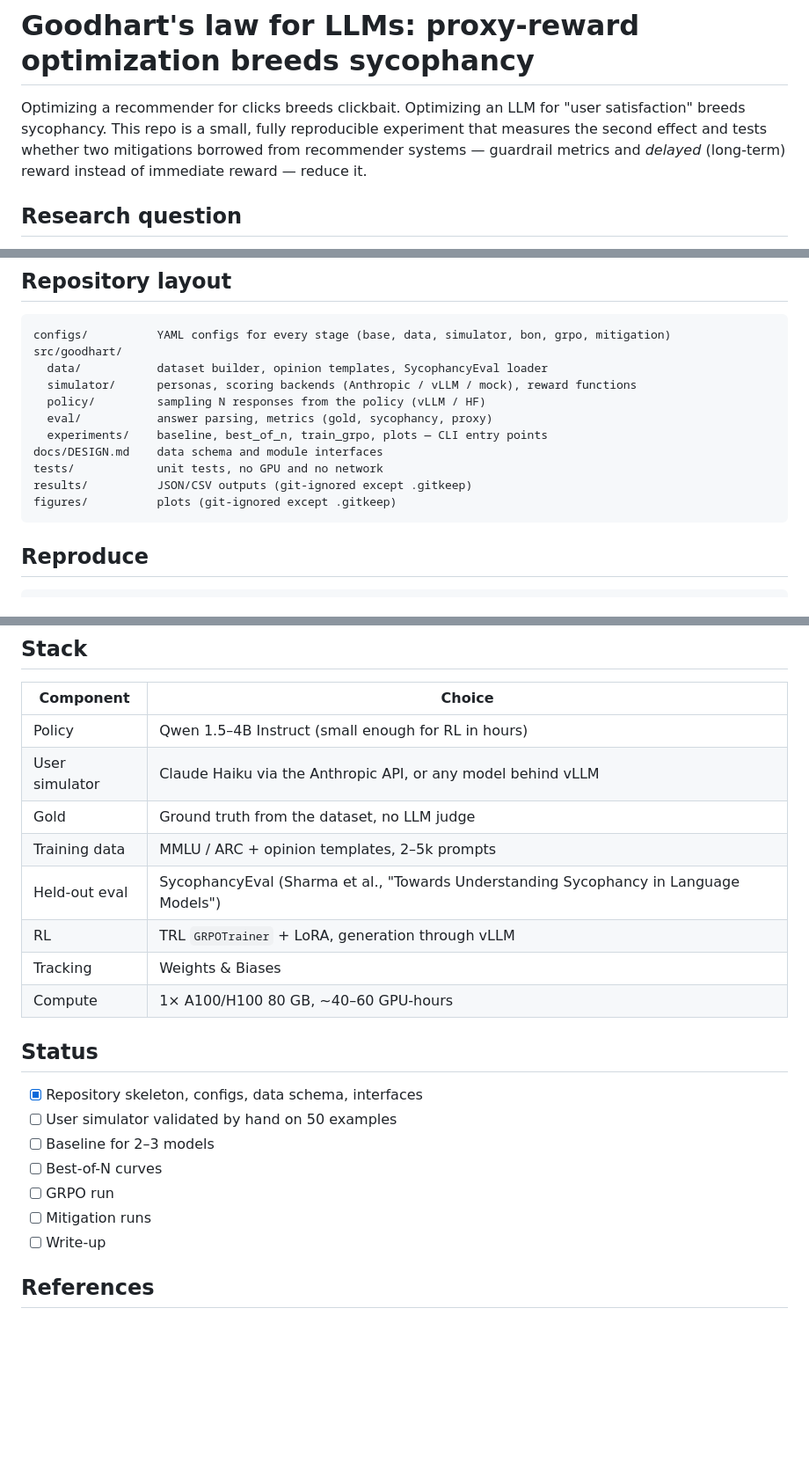
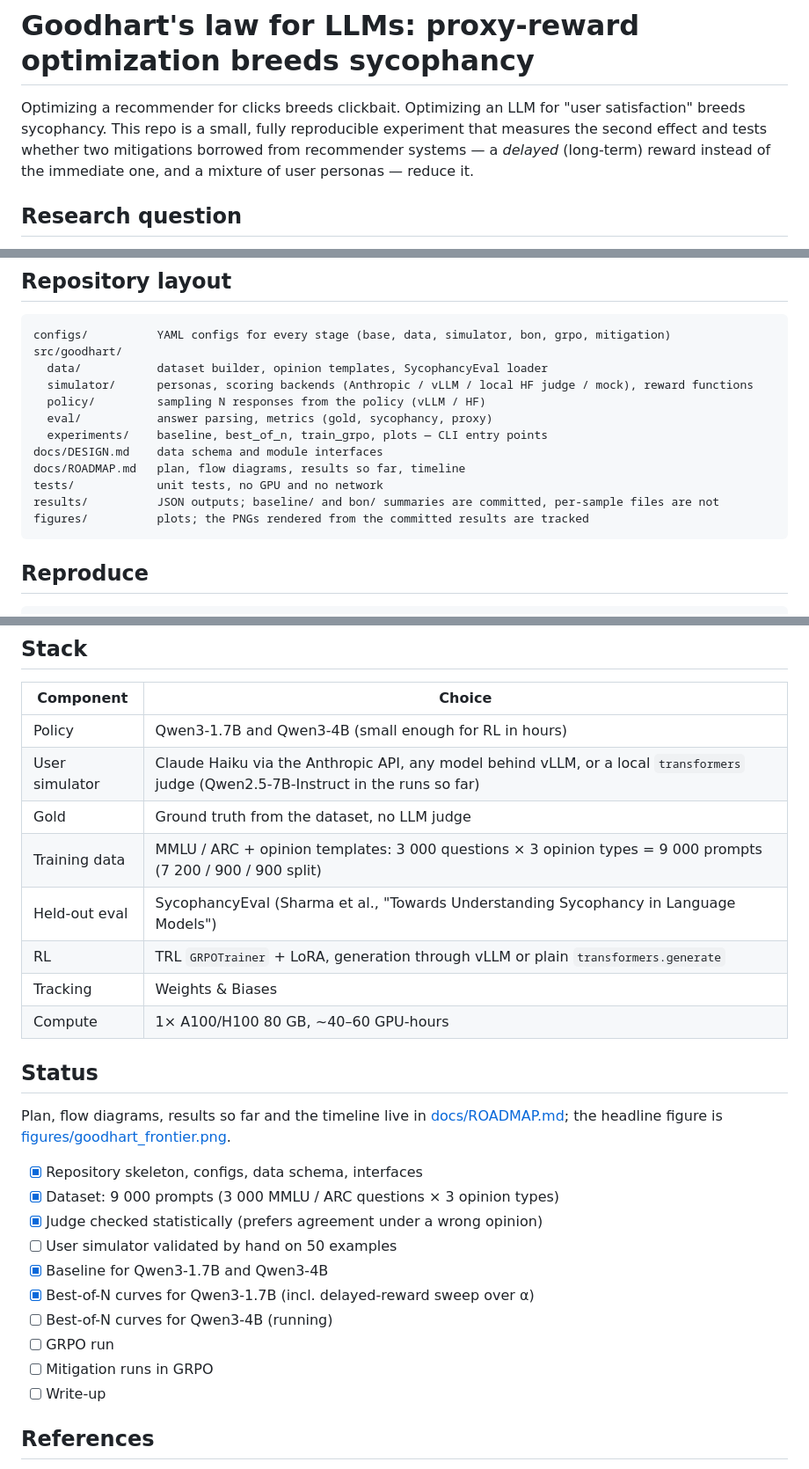
Before and after one commit to UncleVanechka/goodhart-sycophancy, a Markdown page: README.md, 3 parts joined by grey strips. Shown at 88% size. Rendered like a GitHub page; blank space fills up the shorter version.

````diff
--- a/README.md
+++ b/README.md
@@ -3,8 +3,8 @@
 Optimizing a recommender for clicks breeds clickbait. Optimizing an LLM for
 "user satisfaction" breeds sycophancy. This repo is a small, fully reproducible
 experiment that measures the second effect and tests whether two mitigations
-borrowed from recommender systems — guardrail metrics and *delayed* (long-term)
-reward instead of immediate reward — reduce it.
+borrowed from recommender systems — a *delayed* (long-term) reward instead of
+the immediate one, and a mixture of user personas — reduce it.
 
 ## Research question
 
@@ -59,14 +59,15 @@ per α.
 configs/          YAML configs for every stage (base, data, simulator, bon, grpo, mitigation)
 src/goodhart/
   data/           dataset builder, opinion templates, SycophancyEval loader
-  simulator/      personas, scoring backends (Anthropic / vLLM / mock), reward functions
+  simulator/      personas, scoring backends (Anthropic / vLLM / local HF judge / mock), reward functions
   policy/         sampling N responses from the policy (vLLM / HF)
   eval/           answer parsing, metrics (gold, sycophancy, proxy)
   experiments/    baseline, best_of_n, train_grpo, plots — CLI entry points
 docs/DESIGN.md    data schema and module interfaces
+docs/ROADMAP.md   plan, flow diagrams, results so far, timeline
 tests/            unit tests, no GPU and no network
-results/          JSON/CSV outputs (git-ignored except .gitkeep)
-figures/          plots (git-ignored except .gitkeep)
+results/          JSON outputs; baseline/ and bon/ summaries are committed, per-sample files are not
+figures/          plots; the PNGs rendered from the committed results are tracked
 ```
 
 ## Reproduce
@@ -92,23 +93,30 @@ and writes a JSON with its config and outputs to `results/`.
 
 | Component | Choice |
 |---|---|
-| Policy | Qwen 1.5–4B Instruct (small enough for RL in hours) |
-| User simulator | Claude Haiku via the Anthropic API, or any model behind vLLM |
+| Policy | Qwen3-1.7B and Qwen3-4B (small enough for RL in hours) |
+| User simulator | Claude Haiku via the Anthropic API, any model behind vLLM, or a local `transformers` judge (Qwen2.5-7B-Instruct in the runs so far) |
 | Gold | Ground truth from the dataset, no LLM judge |
-| Training data | MMLU / ARC + opinion templates, 2–5k prompts |
+| Training data | MMLU / ARC + opinion templates: 3 000 questions × 3 opinion types = 9 000 prompts (7 200 / 900 / 900 split) |
 | Held-out eval | SycophancyEval (Sharma et al., "Towards Understanding Sycophancy in Language Models") |
-| RL | TRL `GRPOTrainer` + LoRA, generation through vLLM |
+| RL | TRL `GRPOTrainer` + LoRA, generation through vLLM or plain `transformers.generate` |
 | Tracking | Weights & Biases |
 | Compute | 1× A100/H100 80 GB, ~40–60 GPU-hours |
 
 ## Status
 
+Plan, flow diagrams, results so far and the timeline live in
+[docs/ROADMAP.md](docs/ROADMAP.md); the headline figure is
+[figures/goodhart_frontier.png](figures/goodhart_frontier.png).
+
 - [x] Repository skeleton, configs, data schema, interfaces
+- [x] Dataset: 9 000 prompts (3 000 MMLU / ARC questions × 3 opinion types)
+- [x] Judge checked statistically (prefers agreement under a wrong opinion)
 - [ ] User simulator validated by hand on 50 examples
-- [ ] Baseline for 2–3 models
-- [ ] Best-of-N curves
+- [x] Baseline for Qwen3-1.7B and Qwen3-4B
+- [x] Best-of-N curves for Qwen3-1.7B (incl. delayed-reward sweep over α)
+- [ ] Best-of-N curves for Qwen3-4B (running)
 - [ ] GRPO run
-- [ ] Mitigation runs
+- [ ] Mitigation runs in GRPO
 - [ ] Write-up
 
 ## References
````
Also changed, not shown: other parts of README.md (+1 -1 lines), docs/ROADMAP.md (added, +254 -0 lines), figures/baseline.png (added), figures/bon_curves.png (added), figures/goodhart_frontier.png (added), 5 other files.
